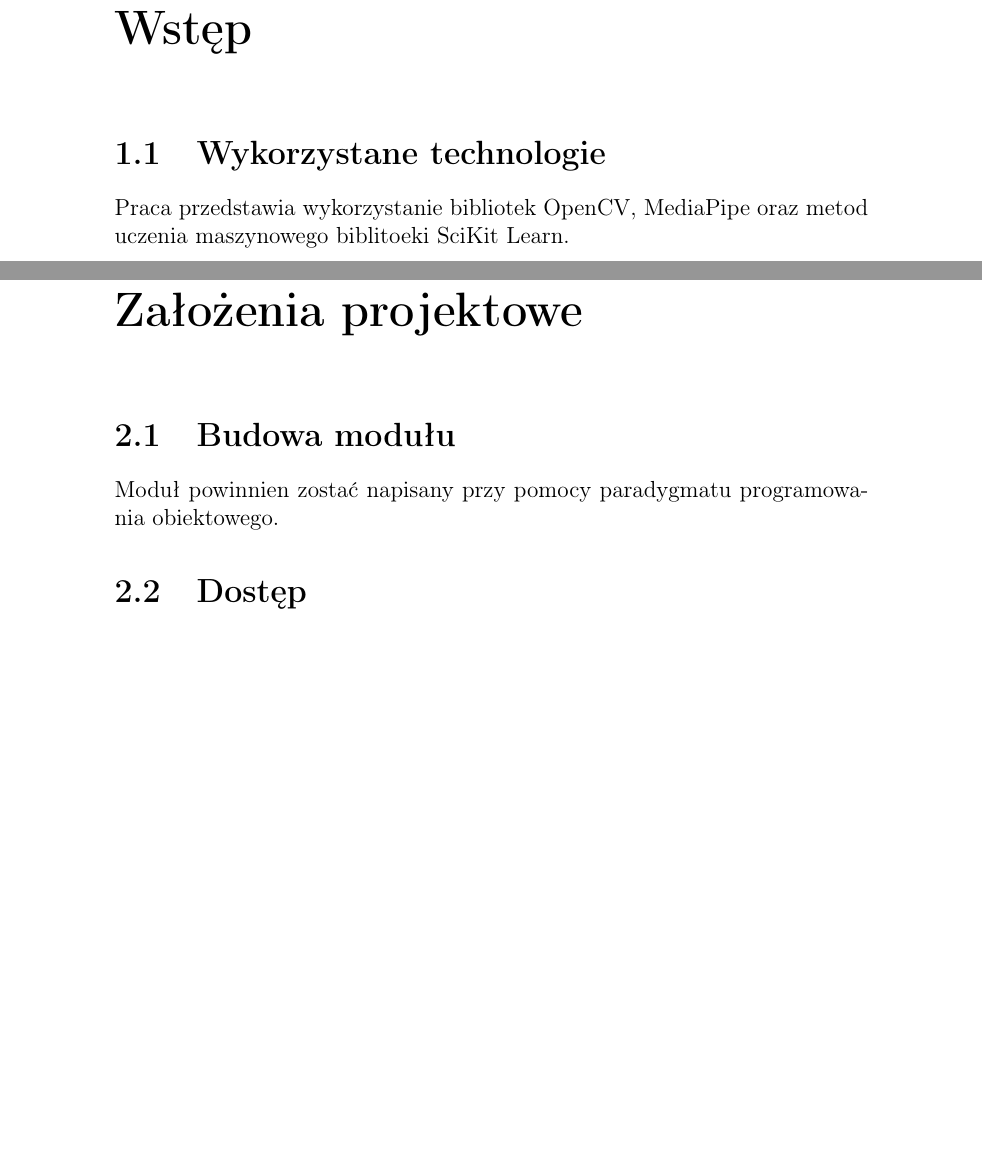
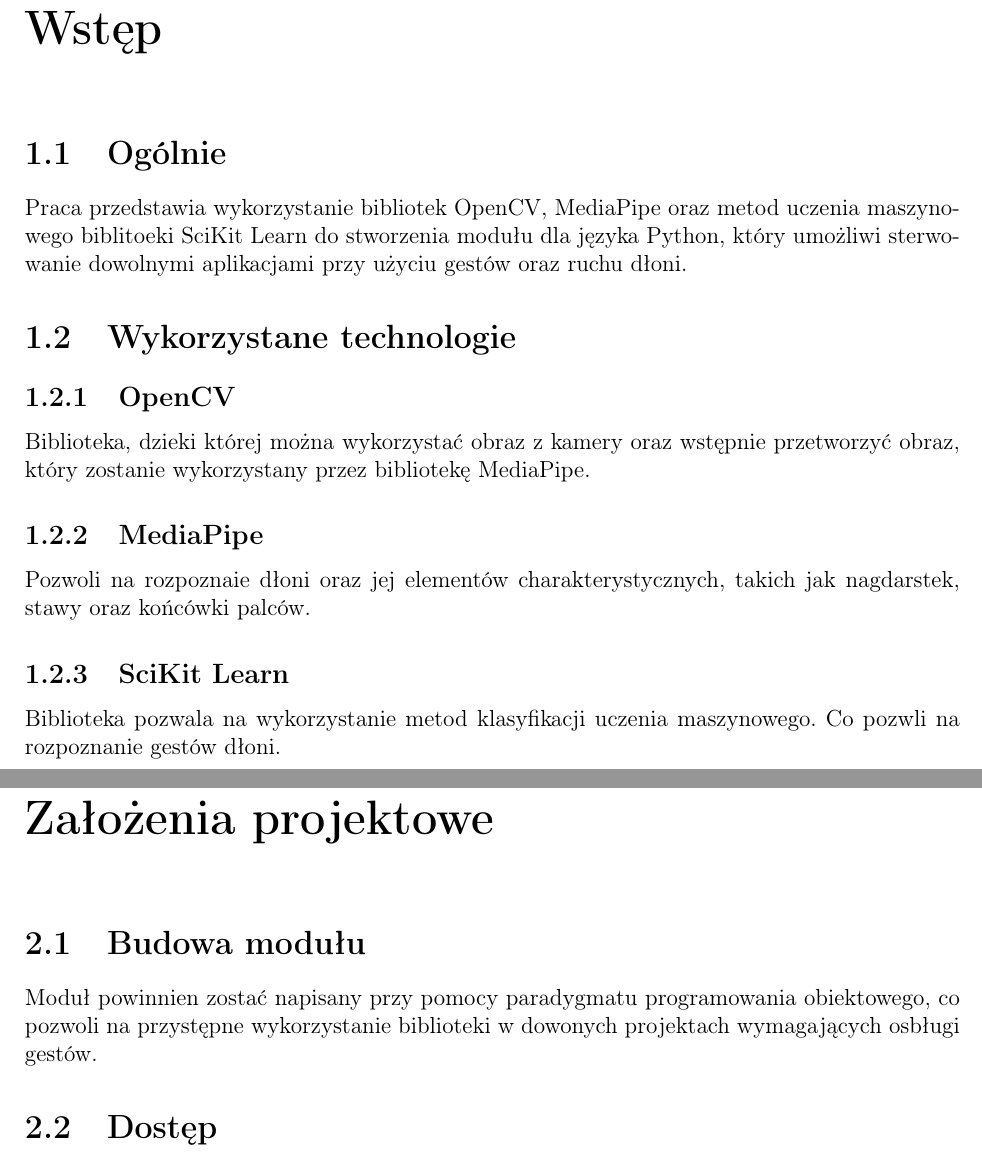
Before and after one commit to szymciem8/OpenLeap, a LaTeX document (Documentation/documentation.tex, which reads Documentation/assumptions.tex, Documentation/introduction.tex): two parts of pages 3 and 4 of 6, joined at a grey line, cut so that both start at the same text, the shorter picture padded with empty space. Compiled offline with pdfLaTeX.

Commit message:
latex update

```diff
--- a/Documentation/assumptions.tex
+++ b/Documentation/assumptions.tex
@@ -2,7 +2,8 @@
 
 \section{Budowa modułu}
 Moduł powinnien zostać napisany przy pomocy paradygmatu programowania
-obiektowego.
+obiektowego, co pozwoli na przystępne wykorzystanie biblioteki w dowonych
+projektach wymagających osbługi gestów.
 
 \section{Dostęp}
 Całość projektu będzie dostępna na platformie GitHub wraz z możliwością
--- a/Documentation/documentation.tex
+++ b/Documentation/documentation.tex
@@ -2,11 +2,19 @@
 \usepackage[polish]{babel}
 \usepackage[utf8]{inputenc}
 \usepackage[T1]{fontenc}
+\usepackage{geometry}
 \selectlanguage{polish}
+
+\geometry{
+    left=20mm,
+    right=20mm,
+    top=20mm,
+    bottom=20mm
+}
 
 \title{Praca Inżynierska\\{\Large Politechnika Śląska}}
 \author{Szymon Ciemała}
-\date{2021}
+\date{Październik 2021}
 
 \begin{document}
 
--- a/Documentation/introduction.tex
+++ b/Documentation/introduction.tex
@@ -1,6 +1,21 @@
 \chapter{Wstęp}
 
+\section{Ogólnie}
+
+Praca przedstawia wykorzystanie bibliotek OpenCV, MediaPipe oraz metod
+uczenia maszynowego biblitoeki SciKit Learn do stworzenia modułu dla
+języka Python, który umożliwi sterwowanie dowolnymi aplikacjami przy
+użyciu gestów oraz ruchu dłoni.
 
 \section{Wykorzystane technologie}
-Praca przedstawia wykorzystanie bibliotek OpenCV, MediaPipe oraz metod
-uczenia maszynowego biblitoeki SciKit Learn.
+\subsection{OpenCV}
+Biblioteka, dzieki której można wykorzystać obraz z kamery oraz wstępnie
+przetworzyć obraz, który zostanie wykorzystany przez bibliotekę MediaPipe.
+
+\subsection{MediaPipe}
+Pozwoli na rozpoznaie dłoni oraz jej elementów charakterystycznych,
+takich jak nagdarstek, stawy oraz końcówki palców.
+
+\subsection{SciKit Learn}
+Biblioteka pozwala na wykorzystanie metod klasyfikacji uczenia maszynowego.
+Co pozwli na rozpoznanie gestów dłoni.
```
Also changed, not shown: Documentation/documentation.pdf, Documentation/documentation.tex (4 more changed lines), 5 other files.
